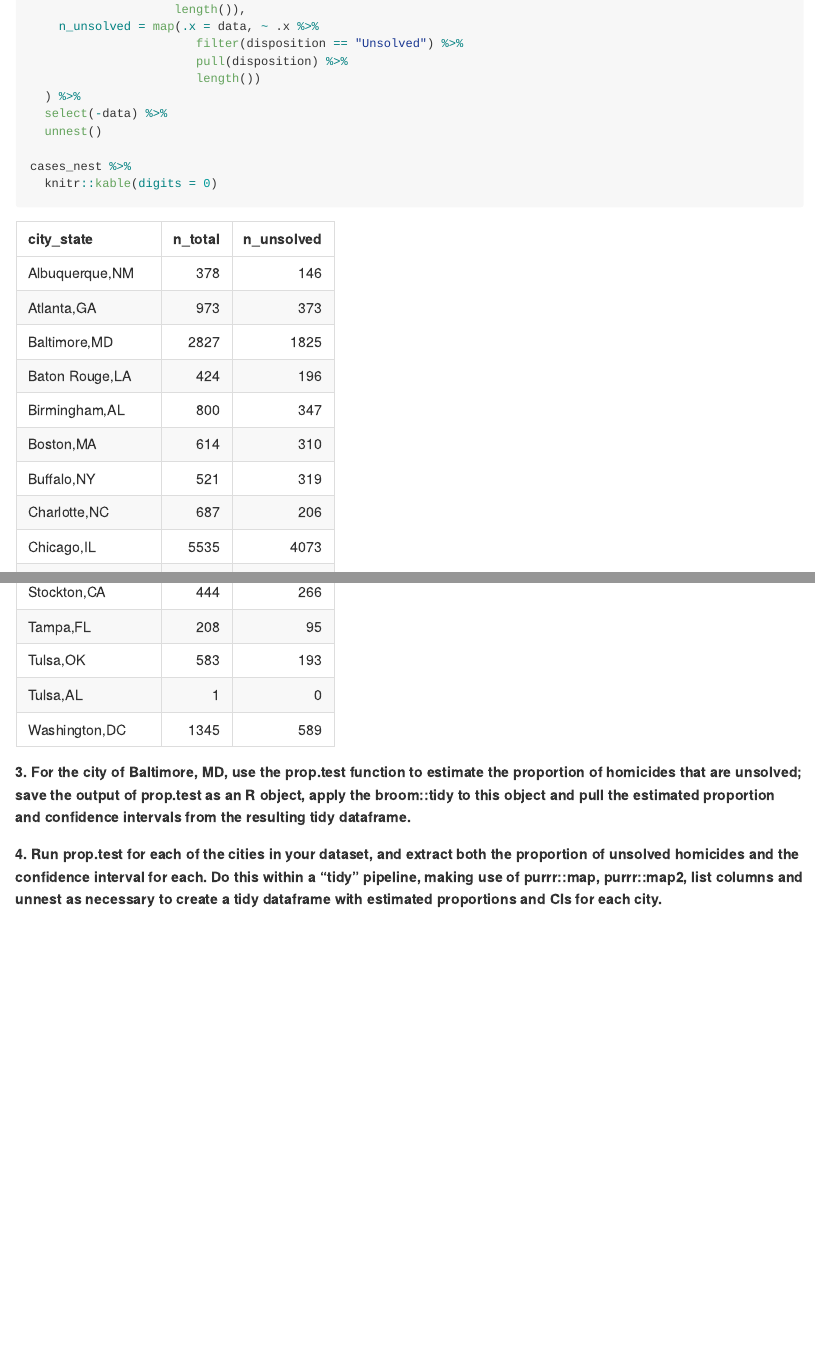
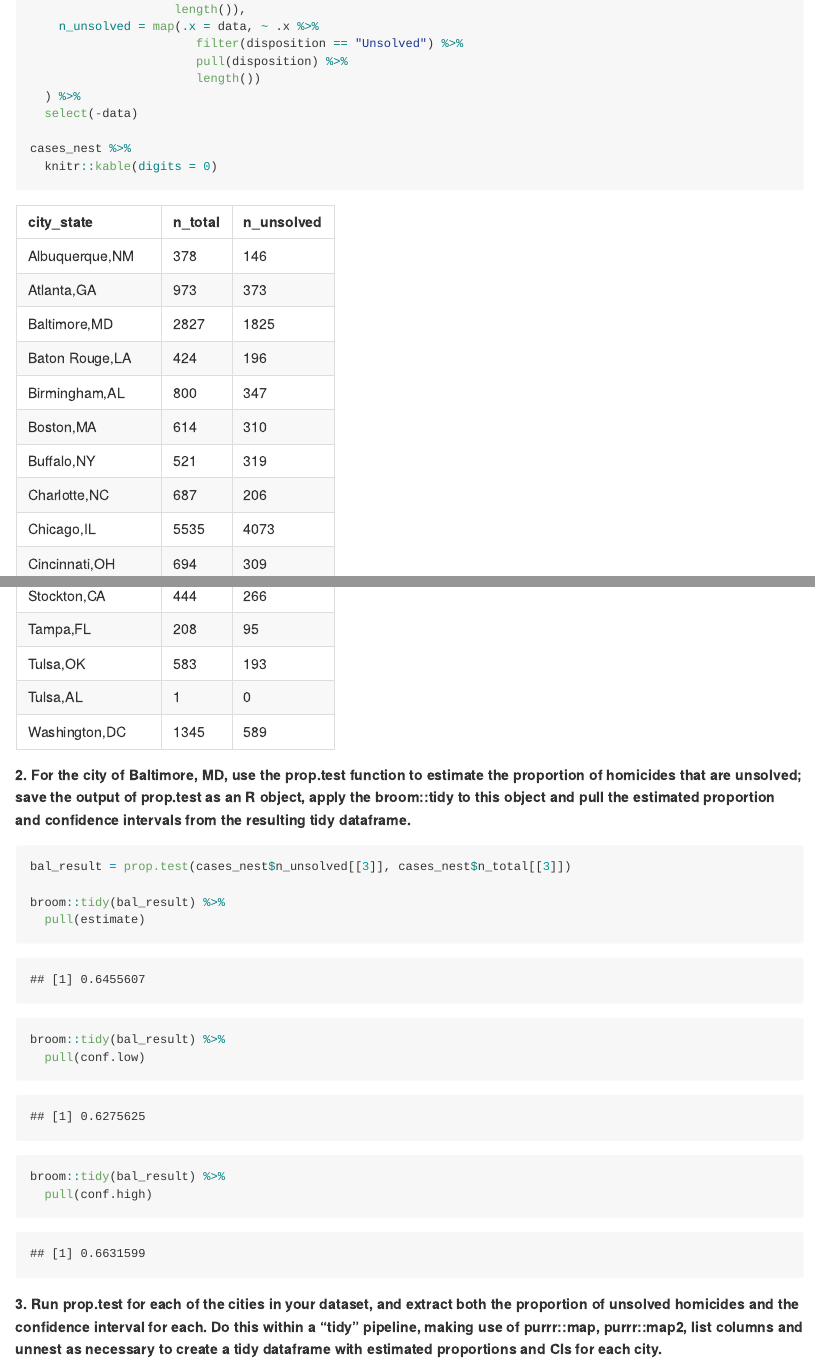
Before and after one commit to BingyuS/p8105_hw5_bs3142, an R Markdown document (p8105_hw5_bs3142.Rmd): the page in a window 1100 px wide, from 6720 px down, and a second part further down, joined at a grey line. The pictures show the output file p8105_hw5_bs3142.md that the author committed with the source, drawn offline in the style of GitHub; long lines of code are wrapped.

Commit message:
Q2: answer question 2, not finished

````diff
--- a/p8105_hw5_bs3142.Rmd
+++ b/p8105_hw5_bs3142.Rmd
@@ -104,21 +104,29 @@ cases_nest =
                        pull(disposition) %>%
                        length())
   ) %>%
-  select(-data) %>%
-  unnest()
+  select(-data)
 
 cases_nest %>%
   knitr::kable(digits = 0)
 ```
 
-**3. For the city of Baltimore, MD, use the prop.test function to estimate the proportion of homicides that are unsolved; save the output of prop.test as an R object, apply the broom::tidy to this object and pull the estimated proportion and confidence intervals from the resulting tidy dataframe.**
+**2. For the city of Baltimore, MD, use the prop.test function to estimate the proportion of homicides that are unsolved; save the output of prop.test as an R object, apply the broom::tidy to this object and pull the estimated proportion and confidence intervals from the resulting tidy dataframe.**
+
+```{r}
+bal_result = prop.test(cases_nest$n_unsolved[[3]], cases_nest$n_total[[3]])
+
+broom::tidy(bal_result) %>%
+  pull(estimate)
+
+broom::tidy(bal_result) %>%
+  pull(conf.low)
+
+broom::tidy(bal_result) %>%
+  pull(conf.high)
+```
+
+**3. Run prop.test for each of the cities in your dataset, and extract both the proportion of unsolved homicides and the confidence interval for each. Do this within a “tidy” pipeline, making use of purrr::map, purrr::map2, list columns and unnest as necessary to create a tidy dataframe with estimated proportions and CIs for each city.**
 
 ```{r}
 
 ```
-
-**4. Run prop.test for each of the cities in your dataset, and extract both the proportion of unsolved homicides and the confidence interval for each. Do this within a “tidy” pipeline, making use of purrr::map, purrr::map2, list columns and unnest as necessary to create a tidy dataframe with estimated proportions and CIs for each city.**
-
-```{r}
-
-```
````
Also changed, not shown: p8105_hw5_bs3142.md.
